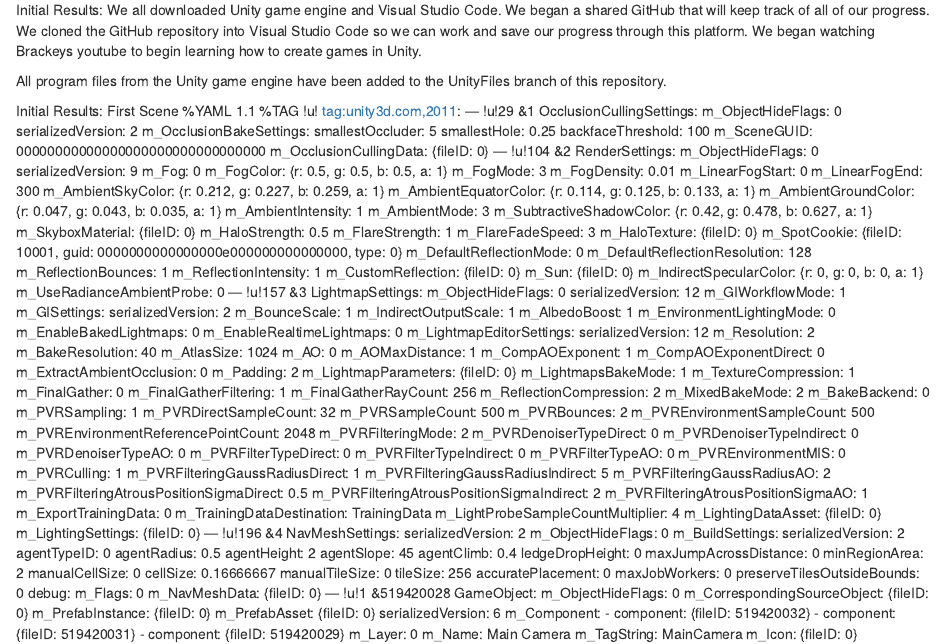
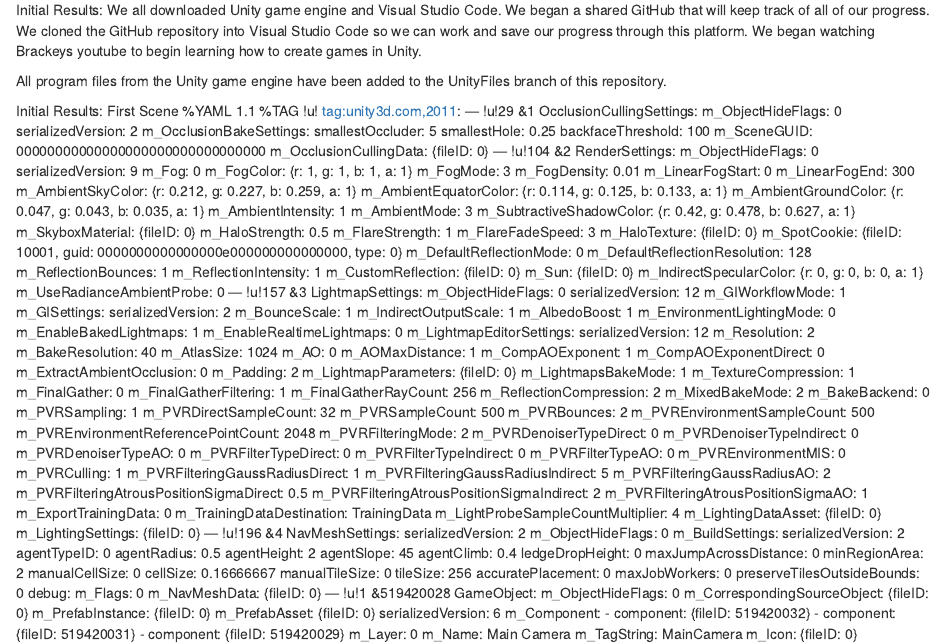
Before and after one commit to jaylinburlin/funwithcells, an R Markdown document (ProgressReport.Rmd): the page in a window 1100 px wide, from 180 px down. Rendered offline with R 4.5, knitr and Pandoc, with nearby package versions.

Commit message:
Enabled Baked Lightmaps and changed fog color

```diff
--- a/ProgressReport.Rmd
+++ b/ProgressReport.Rmd
@@ -33,7 +33,7 @@
   m_ObjectHideFlags: 0
   serializedVersion: 9
   m_Fog: 0
-  m_FogColor: {r: 0.5, g: 0.5, b: 0.5, a: 1}
+  m_FogColor: {r: 1, g: 1, b: 1, a: 1}
   m_FogMode: 3
   m_FogDensity: 0.01
   m_LinearFogStart: 0
@@ -69,7 +69,7 @@
     m_IndirectOutputScale: 1
     m_AlbedoBoost: 1
     m_EnvironmentLightingMode: 0
-    m_EnableBakedLightmaps: 0
+    m_EnableBakedLightmaps: 1
     m_EnableRealtimeLightmaps: 0
   m_LightmapEditorSettings:
     serializedVersion: 12
```
